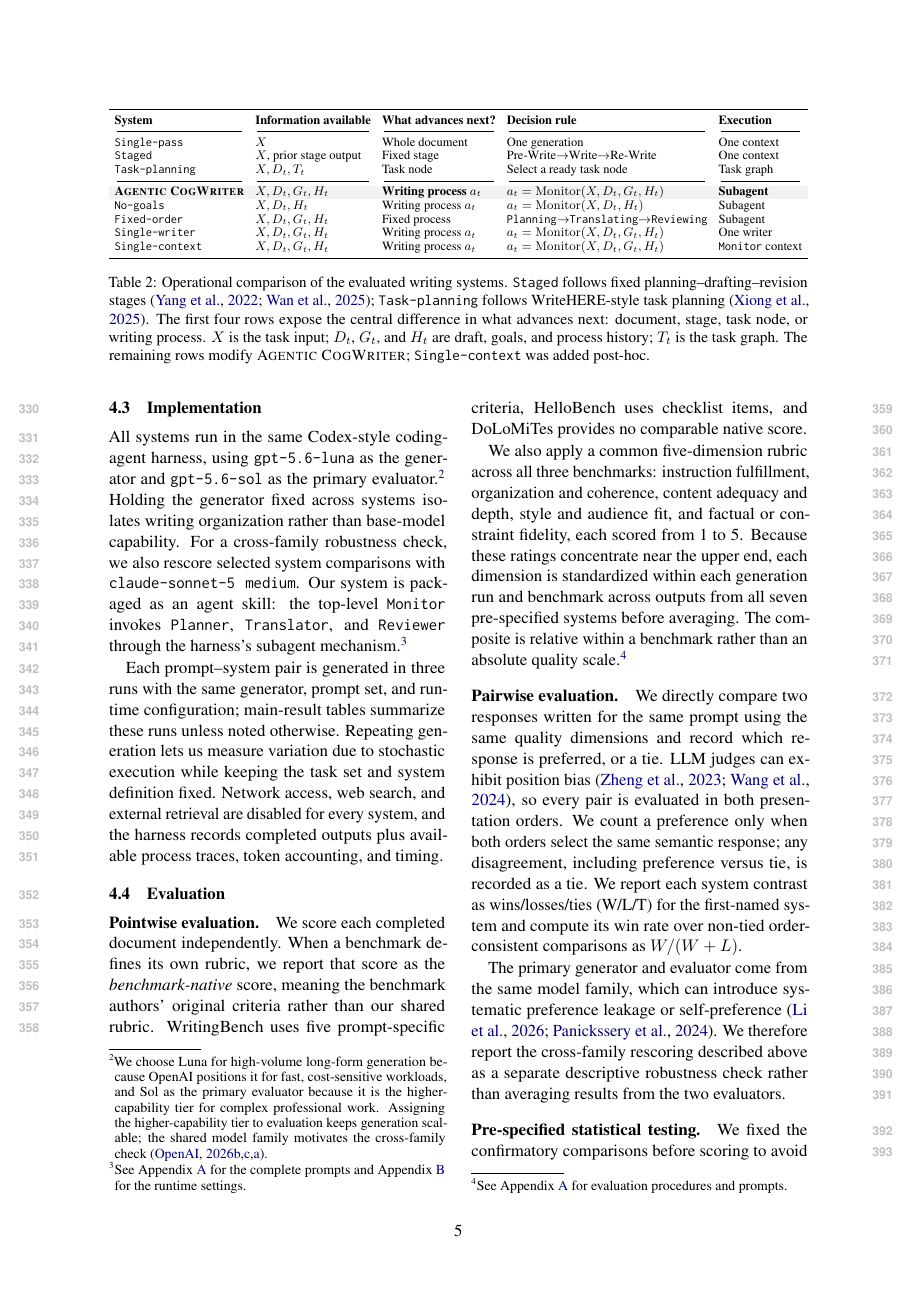
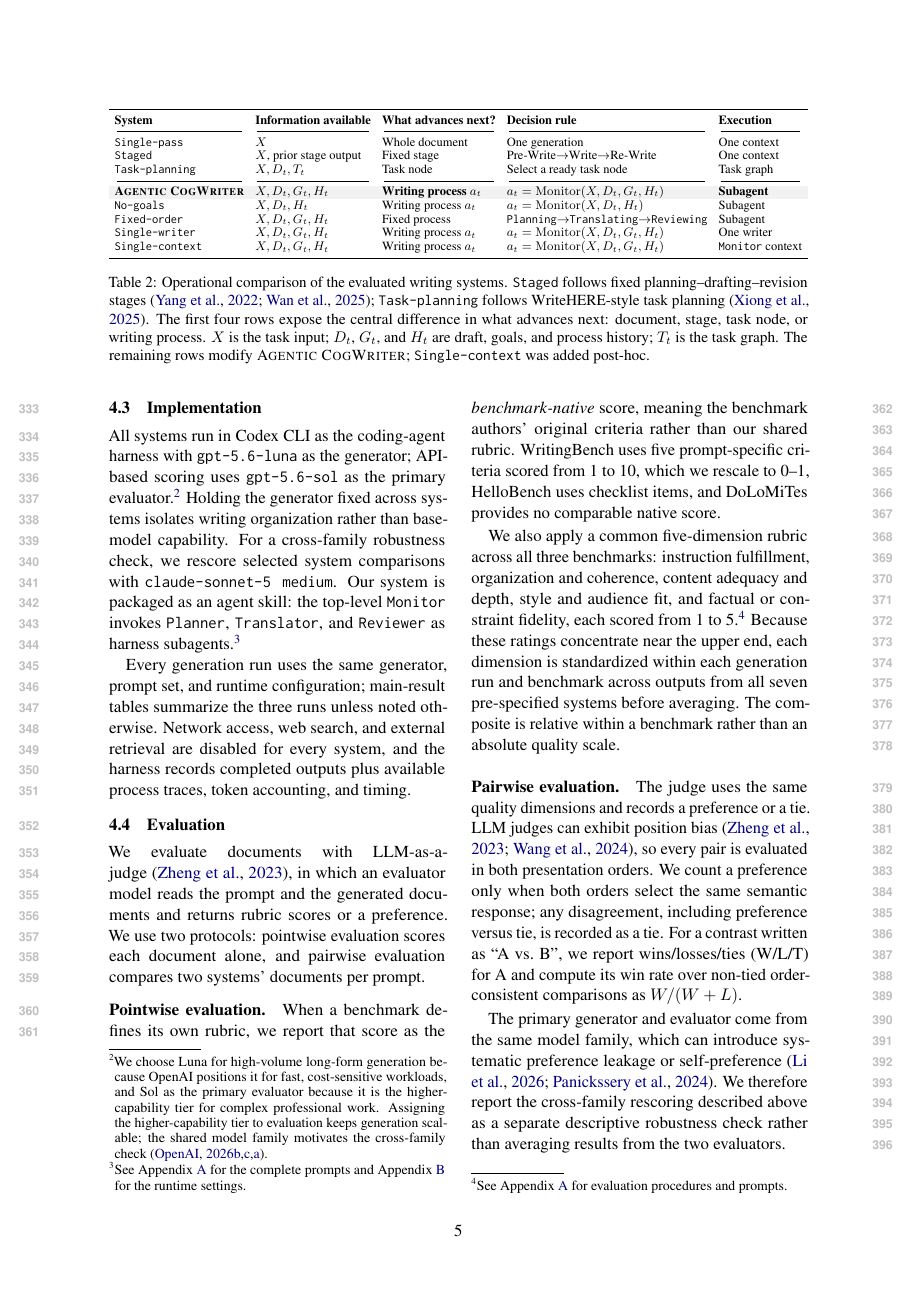
Before and after one commit to shunk031/agentic-cognitive-writing, a LaTeX paper (paper/acl_latex.tex, which reads paper/sec/04_experiments.tex): page 5 of 40. Compiled offline with pdfLaTeX.

Commit message:
paper: tighten Experimental Design and Results after author review
Co-Authored-By: Claude Opus 5.5 <noreply@anthropic.com>
Claude-Session: https://claude.ai/code/session_019oxhn92bVkLj43trx2aXL5

```diff
--- a/paper/sec/04_experiments.tex
+++ b/paper/sec/04_experiments.tex
@@ -41,33 +42,34 @@ This produces a different demanding subset for each benchmark: WritingBench emph
 \subsection{Implementation}
 \label{sec:implementation}
 
-All systems run in the same Codex-style coding-agent harness, using \modelGenBare\ as the generator and \modelJudgeBare\ as the primary evaluator.\footnote{We choose Luna for high-volume long-form generation because OpenAI positions it for fast, cost-sensitive workloads, and Sol as the primary evaluator because it is the higher-capability tier for complex professional work.
+All systems run in Codex CLI as the coding-agent harness with \modelGenBare\ as the generator; API-based scoring uses \modelJudgeBare\ as the primary evaluator.\footnote{We choose Luna for high-volume long-form generation because OpenAI positions it for fast, cost-sensitive workloads, and Sol as the primary evaluator because it is the higher-capability tier for complex professional work.
 Assigning the higher-capability tier to evaluation keeps generation scalable; the shared model family motivates the cross-family check~\citep{openai2026luna,openai2026sol,openai2026gpt56}.}
 Holding the generator fixed across systems isolates writing organization rather than base-model capability.
-For a cross-family robustness check, we also rescore selected system comparisons with \modelCross.
-Our system is packaged as an agent skill: the top-level \texttt{Monitor} invokes \texttt{Planner}, \texttt{Translator}, and \texttt{Reviewer} through the harness's subagent mechanism.\footnote{See Appendix~\ref{app:prompts} for the complete prompts and Appendix~\ref{app:runtime} for the runtime settings.}
+For a cross-family robustness check, we rescore selected system comparisons with \modelCross.
+Our system is packaged as an agent skill: the top-level \texttt{Monitor} invokes \texttt{Planner}, \texttt{Translator}, and \texttt{Reviewer} as harness subagents.\footnote{See Appendix~\ref{app:prompts} for the complete prompts and Appendix~\ref{app:runtime} for the runtime settings.}
 
-Each prompt--system pair is generated in three runs with the same generator, prompt set, and runtime configuration; main-result tables summarize these runs unless noted otherwise.
-Repeating generation lets us measure variation due to stochastic execution while keeping the task set and system definition fixed.
+Every generation run uses the same generator, prompt set, and runtime configuration; main-result tables summarize the three runs unless noted otherwise.
 Network access, web search, and external retrieval are disabled for every system, and the harness records completed outputs plus available process traces, token accounting, and timing.
 
 \subsection{Evaluation}
 \label{sec:evaluation}
 
+We evaluate documents with LLM-as-a-judge~\citep{zheng2023judging}, in which an evaluator model reads the prompt and the generated documents and returns rubric scores or a preference.
+We use two protocols: pointwise evaluation scores each document alone, and pairwise evaluation compares two systems' documents per prompt.
+
 \paragraph{Pointwise evaluation.}
-We score each completed document independently.
 When a benchmark defines its own rubric, we report that score as the \emph{benchmark-native} score, meaning the benchmark authors' original criteria rather than our shared rubric.
-WritingBench uses five prompt-specific criteria, HelloBench uses checklist items, and DoLoMiTes provides no comparable native score.
+WritingBench uses five prompt-specific criteria scored from 1 to 10, which we rescale to 0--1, HelloBench uses checklist items, and DoLoMiTes provides no comparable native score.
 
-We also apply a common five-dimension rubric across all three benchmarks: instruction fulfillment, organization and coherence, content adequacy and depth, style and audience fit, and factual or constraint fidelity, each scored from 1 to 5.
+We also apply a common five-dimension rubric across all three benchmarks: instruction fulfillment, organization and coherence, content adequacy and depth, style and audience fit, and factual or constraint fidelity, each scored from 1 to 5.\footnote{See Appendix~\ref{app:prompts} for evaluation procedures and prompts.}
 Because these ratings concentrate near the upper end, each dimension is standardized within each generation run and benchmark across outputs from all seven pre-specified systems before averaging.
-The composite is relative within a benchmark rather than an absolute quality scale.\footnote{See Appendix~\ref{app:prompts} for evaluation procedures and prompts.}
+The composite is relative within a benchmark rather than an absolute quality scale.
 
 \paragraph{Pairwise evaluation.}
-We directly compare two responses written for the same prompt using the same quality dimensions and record which response is preferred, or a tie.
+The judge uses the same quality dimensions and records a preference or a tie.
 LLM judges can exhibit position bias~\citep{zheng2023judging,wang2024fair}, so every pair is evaluated in both presentation orders.
 We count a preference only when both orders select the same semantic response; any disagreement, including preference versus tie, is recorded as a tie.
-We report each system contrast as wins/losses/ties (W/L/T) for the first-named system and compute its win rate over non-tied order-consistent comparisons as $W/(W+L)$.
+For a contrast written as ``A vs.\ B'', we report wins/losses/ties (W/L/T) for A and compute its win rate over non-tied order-consistent comparisons as $W/(W+L)$.
 
 The primary generator and evaluator come from the same model family, which can introduce systematic preference leakage or self-preference~\citep{li2026preference,panickssery2024selfpreference}.
 We therefore report the cross-family rescoring described above as a separate descriptive robustness check rather than averaging results from the two evaluators.
```
Also changed, not shown: paper/sec/05_results.tex (+3 -4 lines), paper/tab/appendix-runtime-settings.tex (+1 -0 lines), paper/sec/04_experiments.tex (1 more changed lines), 1 other file.
